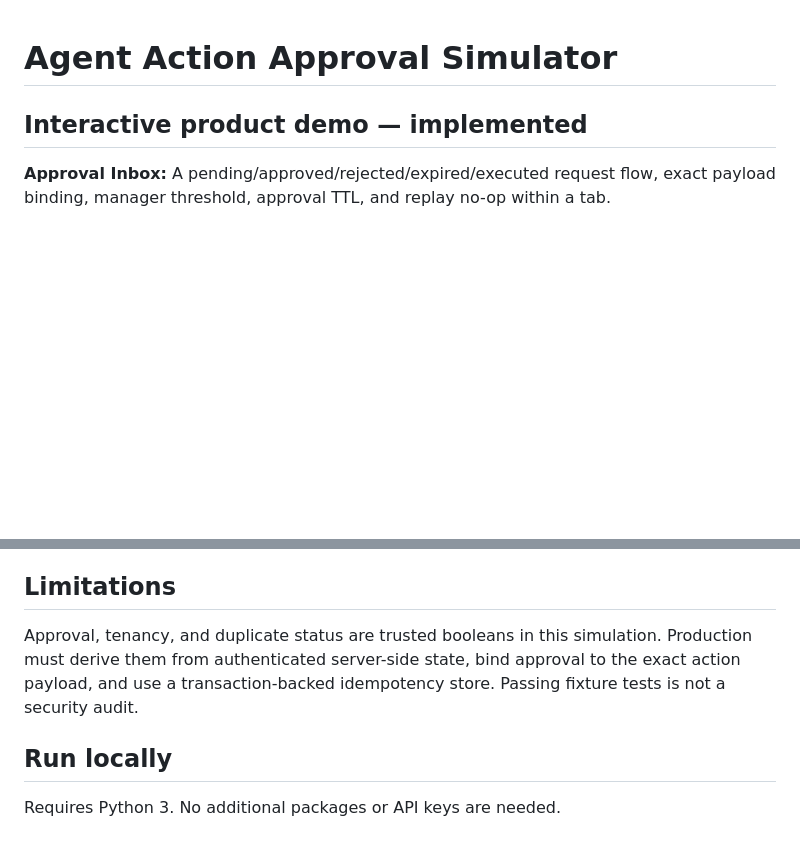
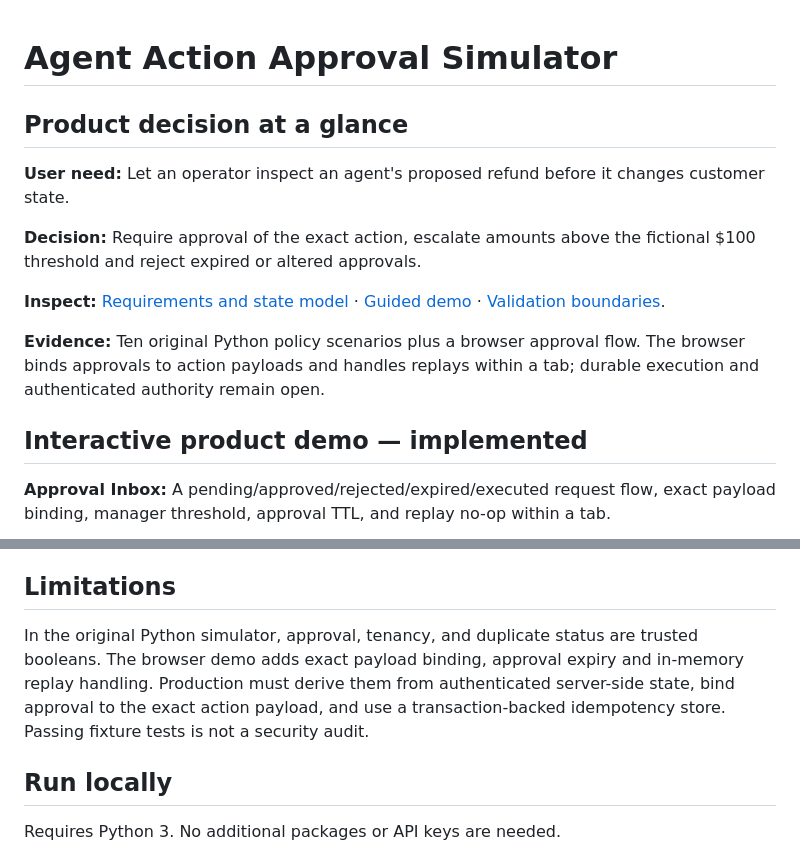
Before and after one commit to bsaikrishnapm-source/agent-action-approvals, a Markdown page: README.md, 2 parts joined by grey strips. Drawn GitHub-style; blank space fills up the shorter version.

Commit message:
Lead portfolio review with product decisions and evidence

```diff
--- a/README.md
+++ b/README.md
@@ -1,4 +1,14 @@
 # Agent Action Approval Simulator
+
+## Product decision at a glance
+
+**User need:** Let an operator inspect an agent's proposed refund before it changes customer state.
+
+**Decision:** Require approval of the exact action, escalate amounts above the fictional $100 threshold and reject expired or altered approvals.
+
+**Inspect:** [Requirements and state model](PRODUCT.md) · [Guided demo](DEMO_GUIDE.md) · [Validation boundaries](VALIDATION.md).
+
+**Evidence:** Ten original Python policy scenarios plus a browser approval flow. The browser binds approvals to action payloads and handles replays within a tab; durable execution and authenticated authority remain open.
 
 ## Interactive product demo — implemented
 
@@ -50,7 +60,7 @@ Approval adds friction, but an agent's proposed action is not authorization. A v
 
 ## Limitations
 
-Approval, tenancy, and duplicate status are trusted booleans in this simulation. Production must derive them from authenticated server-side state, bind approval to the exact action payload, and use a transaction-backed idempotency store. Passing fixture tests is not a security audit.
+In the original Python simulator, approval, tenancy, and duplicate status are trusted booleans. The browser demo adds exact payload binding, approval expiry and in-memory replay handling. Production must derive them from authenticated server-side state, bind approval to the exact action payload, and use a transaction-backed idempotency store. Passing fixture tests is not a security audit.
 
 ## Run locally
 
```
